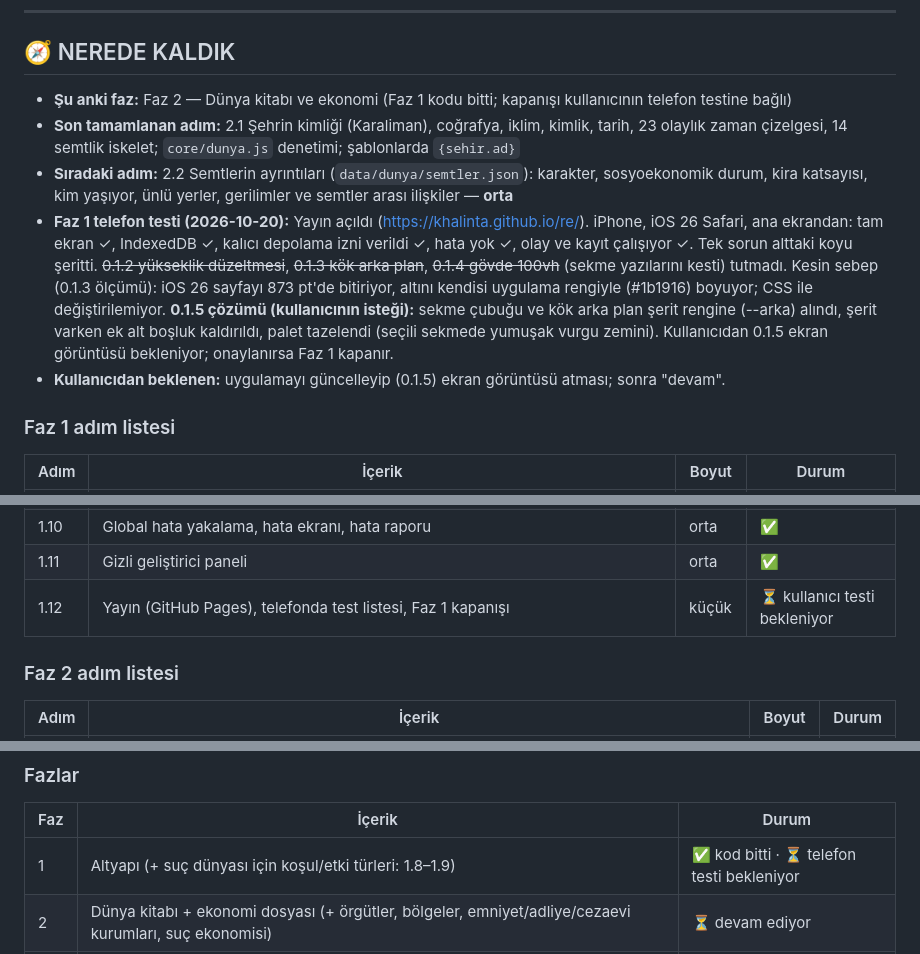
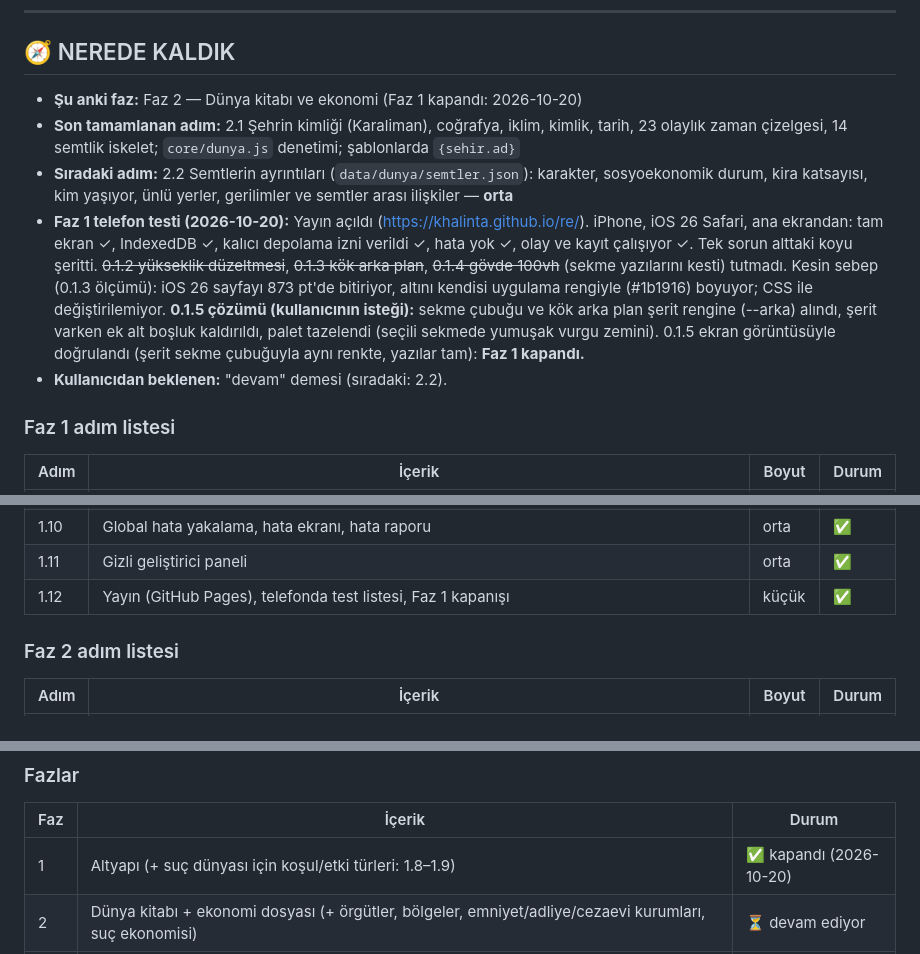
Before and after one commit to Khalinta/re, a Markdown page: PROJE.md, 3 parts joined by grey strips. Drawn GitHub-style.

Commit message:
Faz 1 kapandı: iPhone ana ekran testi 0.1.5 ile doğrulandı
Co-Authored-By: Claude Opus 5.5 <noreply@anthropic.com>
Claude-Session: https://claude.ai/code/session_01286UhJ3W5Y9s482agk3Fsr

```diff
--- a/PROJE.md
+++ b/PROJE.md
@@ -9,11 +9,11 @@ Türkçe, metin tabanlı, derin bir hayat simülasyonu. iPhone'da "Ana Ekrana Ek
 
 ## 🧭 NEREDE KALDIK
 
-- **Şu anki faz:** Faz 2 — Dünya kitabı ve ekonomi (Faz 1 kodu bitti; kapanışı kullanıcının telefon testine bağlı)
+- **Şu anki faz:** Faz 2 — Dünya kitabı ve ekonomi (Faz 1 kapandı: 2026-10-20)
 - **Son tamamlanan adım:** 2.1 Şehrin kimliği (Karaliman), coğrafya, iklim, kimlik, tarih, 23 olaylık zaman çizelgesi, 14 semtlik iskelet; `core/dunya.js` denetimi; şablonlarda `{sehir.ad}`
 - **Sıradaki adım:** 2.2 Semtlerin ayrıntıları (`data/dunya/semtler.json`): karakter, sosyoekonomik durum, kira katsayısı, kim yaşıyor, ünlü yerler, gerilimler ve semtler arası ilişkiler — **orta**
-- **Faz 1 telefon testi (2026-10-20):** Yayın açıldı (https://khalinta.github.io/re/). iPhone, iOS 26 Safari, ana ekrandan: tam ekran ✓, IndexedDB ✓, kalıcı depolama izni verildi ✓, hata yok ✓, olay ve kayıt çalışıyor ✓. Tek sorun alttaki koyu şeritti. ~~0.1.2 yükseklik düzeltmesi~~, ~~0.1.3 kök arka plan~~, ~~0.1.4 gövde 100vh~~ (sekme yazılarını kesti) tutmadı. Kesin sebep (0.1.3 ölçümü): iOS 26 sayfayı 873 pt'de bitiriyor, altını kendisi uygulama rengiyle (#1b1916) boyuyor; CSS ile değiştirilemiyor. **0.1.5 çözümü (kullanıcının isteği):** sekme çubuğu ve kök arka plan şerit rengine (--arka) alındı, şerit varken ek alt boşluk kaldırıldı, palet tazelendi (seçili sekmede yumuşak vurgu zemini). Kullanıcıdan 0.1.5 ekran görüntüsü bekleniyor; onaylanırsa Faz 1 kapanır.
-- **Kullanıcıdan beklenen:** uygulamayı güncelleyip (0.1.5) ekran görüntüsü atması; sonra "devam".
+- **Faz 1 telefon testi (2026-10-20):** Yayın açıldı (https://khalinta.github.io/re/). iPhone, iOS 26 Safari, ana ekrandan: tam ekran ✓, IndexedDB ✓, kalıcı depolama izni verildi ✓, hata yok ✓, olay ve kayıt çalışıyor ✓. Tek sorun alttaki koyu şeritti. ~~0.1.2 yükseklik düzeltmesi~~, ~~0.1.3 kök arka plan~~, ~~0.1.4 gövde 100vh~~ (sekme yazılarını kesti) tutmadı. Kesin sebep (0.1.3 ölçümü): iOS 26 sayfayı 873 pt'de bitiriyor, altını kendisi uygulama rengiyle (#1b1916) boyuyor; CSS ile değiştirilemiyor. **0.1.5 çözümü (kullanıcının isteği):** sekme çubuğu ve kök arka plan şerit rengine (--arka) alındı, şerit varken ek alt boşluk kaldırıldı, palet tazelendi (seçili sekmede yumuşak vurgu zemini). 0.1.5 ekran görüntüsüyle doğrulandı (şerit sekme çubuğuyla aynı renkte, yazılar tam): **Faz 1 kapandı.**
+- **Kullanıcıdan beklenen:** "devam" demesi (sıradaki: 2.2).
 
 ### Faz 1 adım listesi
 
@@ -31,7 +31,7 @@ Türkçe, metin tabanlı, derin bir hayat simülasyonu. iPhone'da "Ana Ekrana Ek
 | 1.9b | Olay motoru B2: metin şablonları ve ruh haline göre ton, zamanlayıcıların çalışması, hikaye yayları | orta | ✅ |
 | 1.10 | Global hata yakalama, hata ekranı, hata raporu | orta | ✅ |
 | 1.11 | Gizli geliştirici paneli | orta | ✅ |
-| 1.12 | Yayın (GitHub Pages), telefonda test listesi, Faz 1 kapanışı | küçük | ⏳ kullanıcı testi bekleniyor |
+| 1.12 | Yayın (GitHub Pages), telefonda test listesi, Faz 1 kapanışı | küçük | ✅ |
 
 ### Faz 2 adım listesi
 
@@ -50,7 +50,7 @@ Türkçe, metin tabanlı, derin bir hayat simülasyonu. iPhone'da "Ana Ekrana Ek
 
 | Faz | İçerik | Durum |
 |---|---|---|
-| 1 | Altyapı (+ suç dünyası için koşul/etki türleri: 1.8–1.9) | ✅ kod bitti · ⏳ telefon testi bekleniyor |
+| 1 | Altyapı (+ suç dünyası için koşul/etki türleri: 1.8–1.9) | ✅ kapandı (2026-10-20) |
 | 2 | Dünya kitabı + ekonomi dosyası (+ örgütler, bölgeler, emniyet/adliye/cezaevi kurumları, suç ekonomisi) | ⏳ devam ediyor |
 | 3 | Başlangıç hikayesi motoru, açılış sahneleri, NPC üretimi (+ örgüt hiyerarşisi/lider NPC'leri, suçla bağlantılı geçmiş bileşenleri) | ⬜ |
 | 4 | İş, para, borç, barınma, eşya; ilişkiler, telefon ekranı (+ örgüt, aranma, adalet, hapishane, kara para sistemleri) | ⬜ |
```
